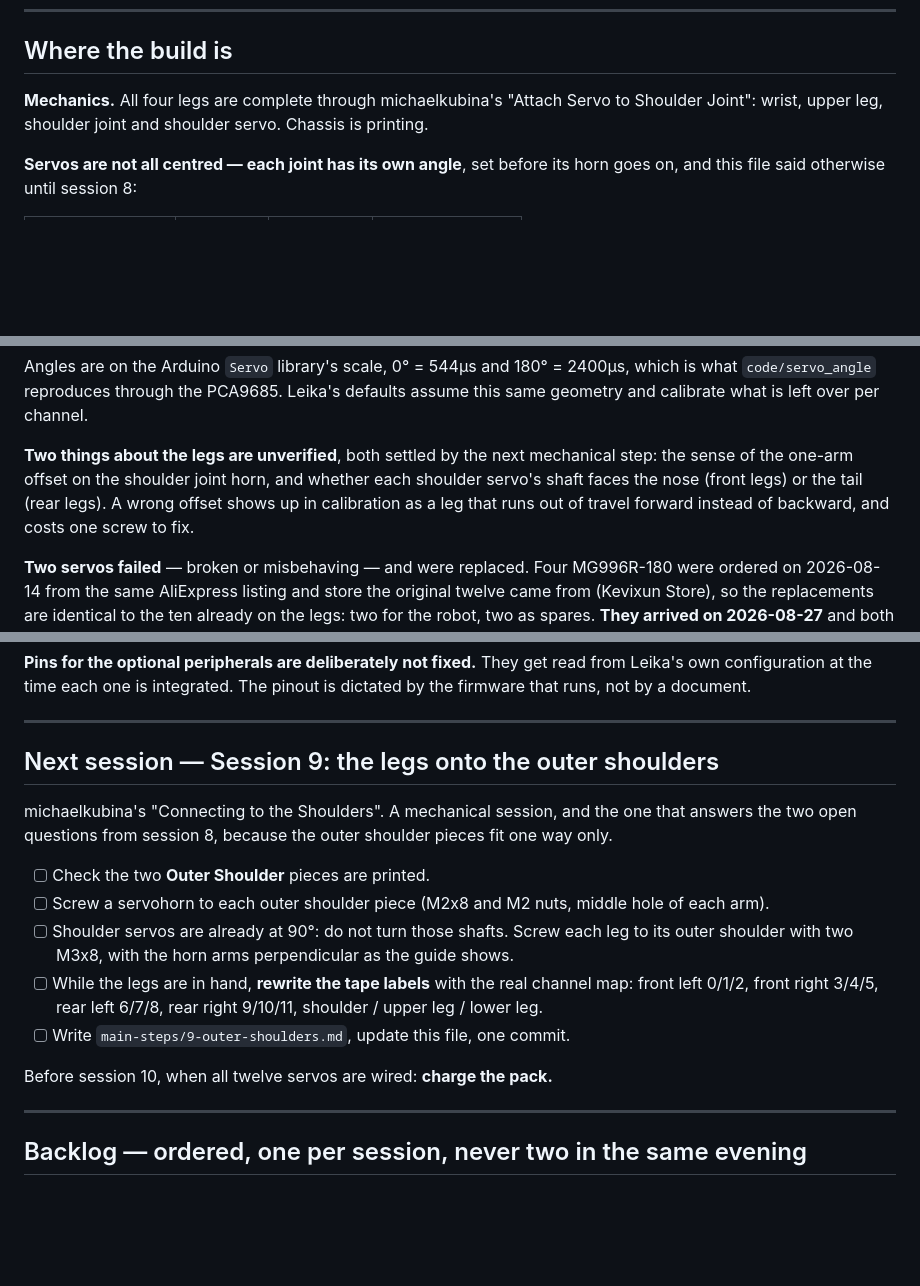
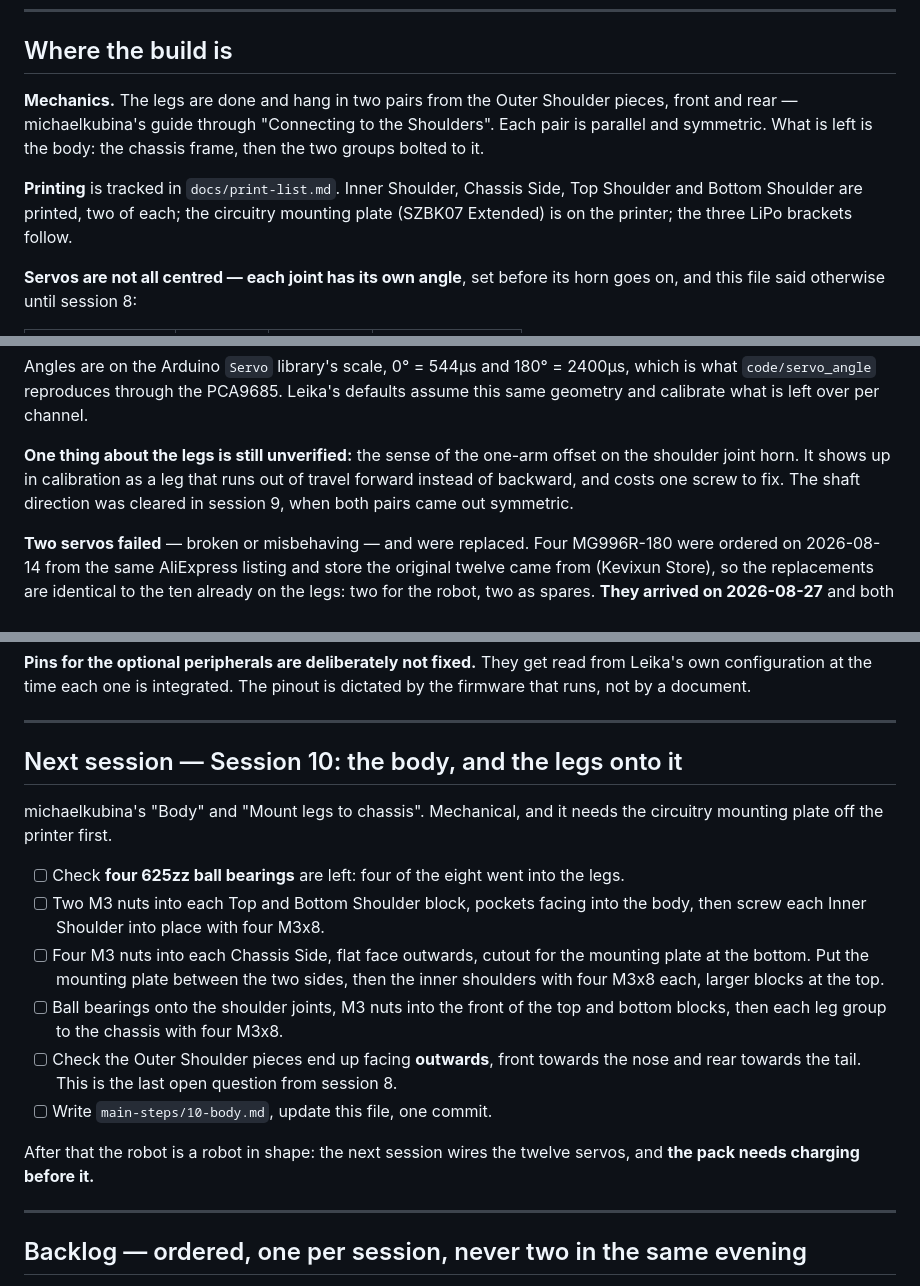
Before and after one commit to dnlsdn/KalebV2, a Markdown page: STATE.md, 3 parts joined by grey strips. Drawn GitHub-style; blank space fills up the shorter version.

```diff
--- a/STATE.md
+++ b/STATE.md
@@ -79,8 +79,13 @@ session, ahead of the entire servo chain, for a subsystem whose firmware is not
 
 ## Where the build is
 
-**Mechanics.** All four legs are complete through michaelkubina's "Attach Servo to Shoulder Joint":
-wrist, upper leg, shoulder joint and shoulder servo. Chassis is printing.
+**Mechanics.** The legs are done and hang in two pairs from the Outer Shoulder pieces, front and
+rear — michaelkubina's guide through "Connecting to the Shoulders". Each pair is parallel and
+symmetric. What is left is the body: the chassis frame, then the two groups bolted to it.
+
+**Printing** is tracked in `docs/print-list.md`. Inner Shoulder, Chassis Side, Top Shoulder and
+Bottom Shoulder are printed, two of each; the circuitry mounting plate (SZBK07 Extended) is on the
+printer; the three LiPo brackets follow.
 
 **Servos are not all centred — each joint has its own angle**, set before its horn goes on, and this
 file said otherwise until session 8:
@@ -95,10 +100,10 @@ Angles are on the Arduino `Servo` library's scale, 0° = 544µs and 180° = 2400
 `code/servo_angle` reproduces through the PCA9685. Leika's defaults assume this same geometry and
 calibrate what is left over per channel.
 
-**Two things about the legs are unverified**, both settled by the next mechanical step: the sense of
-the one-arm offset on the shoulder joint horn, and whether each shoulder servo's shaft faces the
-nose (front legs) or the tail (rear legs). A wrong offset shows up in calibration as a leg that runs
-out of travel forward instead of backward, and costs one screw to fix.
+**One thing about the legs is still unverified:** the sense of the one-arm offset on the shoulder
+joint horn. It shows up in calibration as a leg that runs out of travel forward instead of backward,
+and costs one screw to fix. The shaft direction was cleared in session 9, when both pairs came out
+symmetric.
 
 **Two servos failed** — broken or misbehaving — and were replaced. Four MG996R-180 were ordered on
 2026-08-14 from the same AliExpress listing and store the original twelve came from (Kevixun Store),
@@ -182,20 +187,25 @@ not by a document.
 
 ---
 
-## Next session — Session 9: the legs onto the outer shoulders
+## Next session — Session 10: the body, and the legs onto it
 
-michaelkubina's "Connecting to the Shoulders". A mechanical session, and the one that answers the
-two open questions from session 8, because the outer shoulder pieces fit one way only.
+michaelkubina's "Body" and "Mount legs to chassis". Mechanical, and it needs the circuitry mounting
+plate off the printer first.
 
-- [ ] Check the two **Outer Shoulder** pieces are printed.
-- [ ] Screw a servohorn to each outer shoulder piece (M2x8 and M2 nuts, middle hole of each arm).
-- [ ] Shoulder servos are already at 90°: do not turn those shafts. Screw each leg to its outer
-      shoulder with two M3x8, with the horn arms perpendicular as the guide shows.
-- [ ] While the legs are in hand, **rewrite the tape labels** with the real channel map: front left
-      0/1/2, front right 3/4/5, rear left 6/7/8, rear right 9/10/11, shoulder / upper leg / lower leg.
-- [ ] Write `main-steps/9-outer-shoulders.md`, update this file, one commit.
+- [ ] Check **four 625zz ball bearings** are left: four of the eight went into the legs.
+- [ ] Two M3 nuts into each Top and Bottom Shoulder block, pockets facing into the body, then screw
+      each Inner Shoulder into place with four M3x8.
+- [ ] Four M3 nuts into each Chassis Side, flat face outwards, cutout for the mounting plate at the
+      bottom. Put the mounting plate between the two sides, then the inner shoulders with four M3x8
+      each, larger blocks at the top.
+- [ ] Ball bearings onto the shoulder joints, M3 nuts into the front of the top and bottom blocks,
+      then each leg group to the chassis with four M3x8.
+- [ ] Check the Outer Shoulder pieces end up facing **outwards**, front towards the nose and rear
+      towards the tail. This is the last open question from session 8.
+- [ ] Write `main-steps/10-body.md`, update this file, one commit.
 
-Before session 10, when all twelve servos are wired: **charge the pack.**
+After that the robot is a robot in shape: the next session wires the twelve servos, and **the pack
+needs charging before it.**
 
 ---
 
```
Also changed, not shown: other parts of STATE.md (+1 -1 lines), docs/print-list.md (added, +73 -0 lines), main-steps/9-outer-shoulders.md (added, +47 -0 lines).
